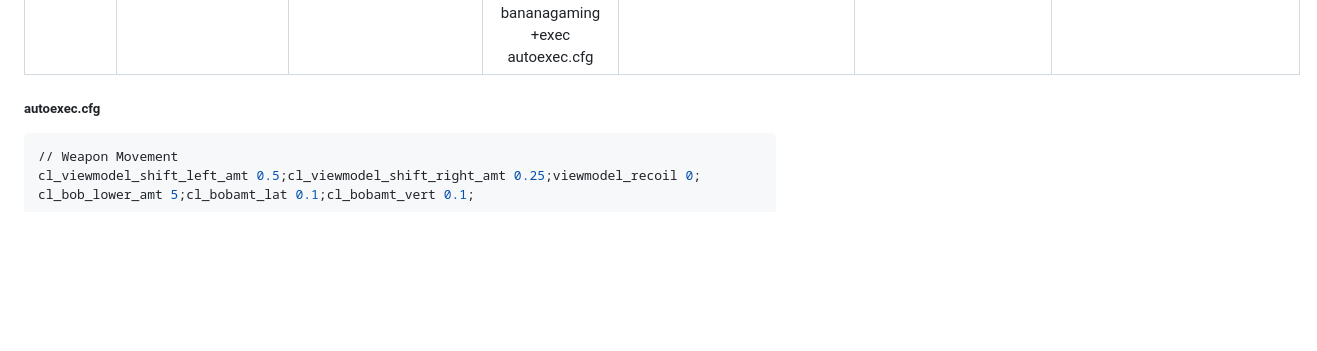
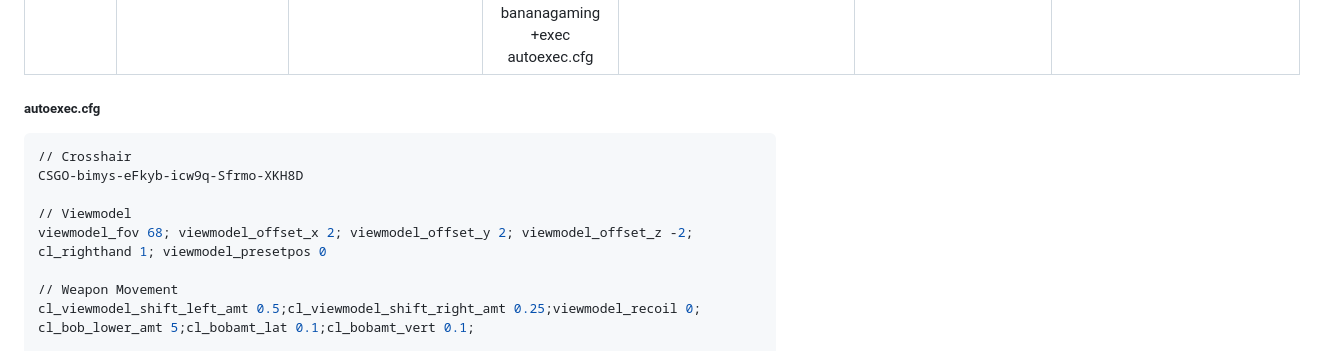
Before and after one commit to TheMichalBr/themichalbr_html, a Markdown page: games_and_other.md, the part around the change. GitHub-like rendering; blank space fills up the shorter version.

````diff
--- a/games_and_other.md
+++ b/games_and_other.md
@@ -16,6 +16,12 @@
 <h5>autoexec.cfg</h5>
 
 ```ruby
+// Crosshair
+CSGO-bimys-eFkyb-icw9q-Sfrmo-XKH8D
+
+// Viewmodel
+viewmodel_fov 68; viewmodel_offset_x 2; viewmodel_offset_y 2; viewmodel_offset_z -2; cl_righthand 1; viewmodel_presetpos 0
+
 // Weapon Movement
 cl_viewmodel_shift_left_amt 0.5;cl_viewmodel_shift_right_amt 0.25;viewmodel_recoil 0;
 cl_bob_lower_amt 5;cl_bobamt_lat 0.1;cl_bobamt_vert 0.1;
````
